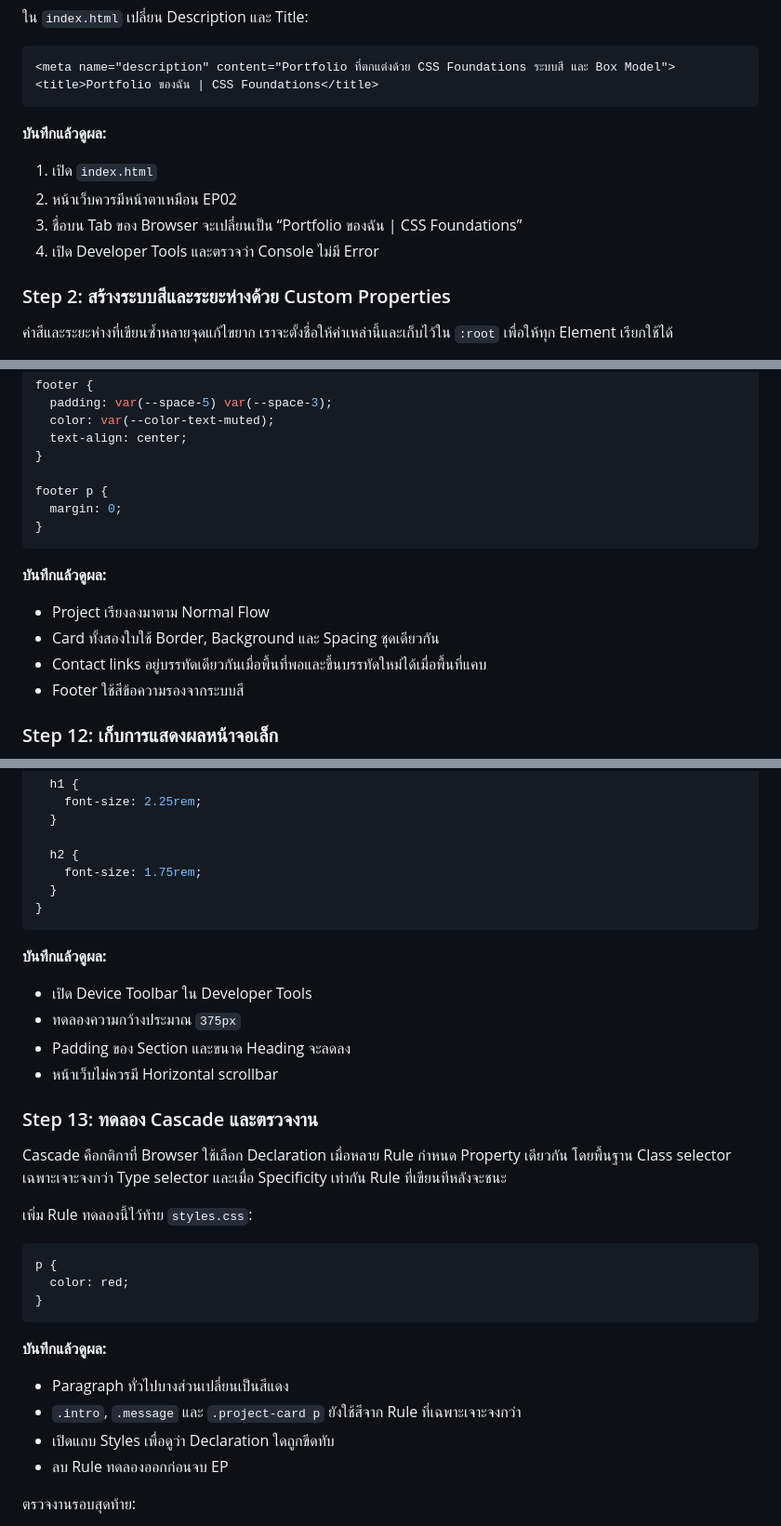
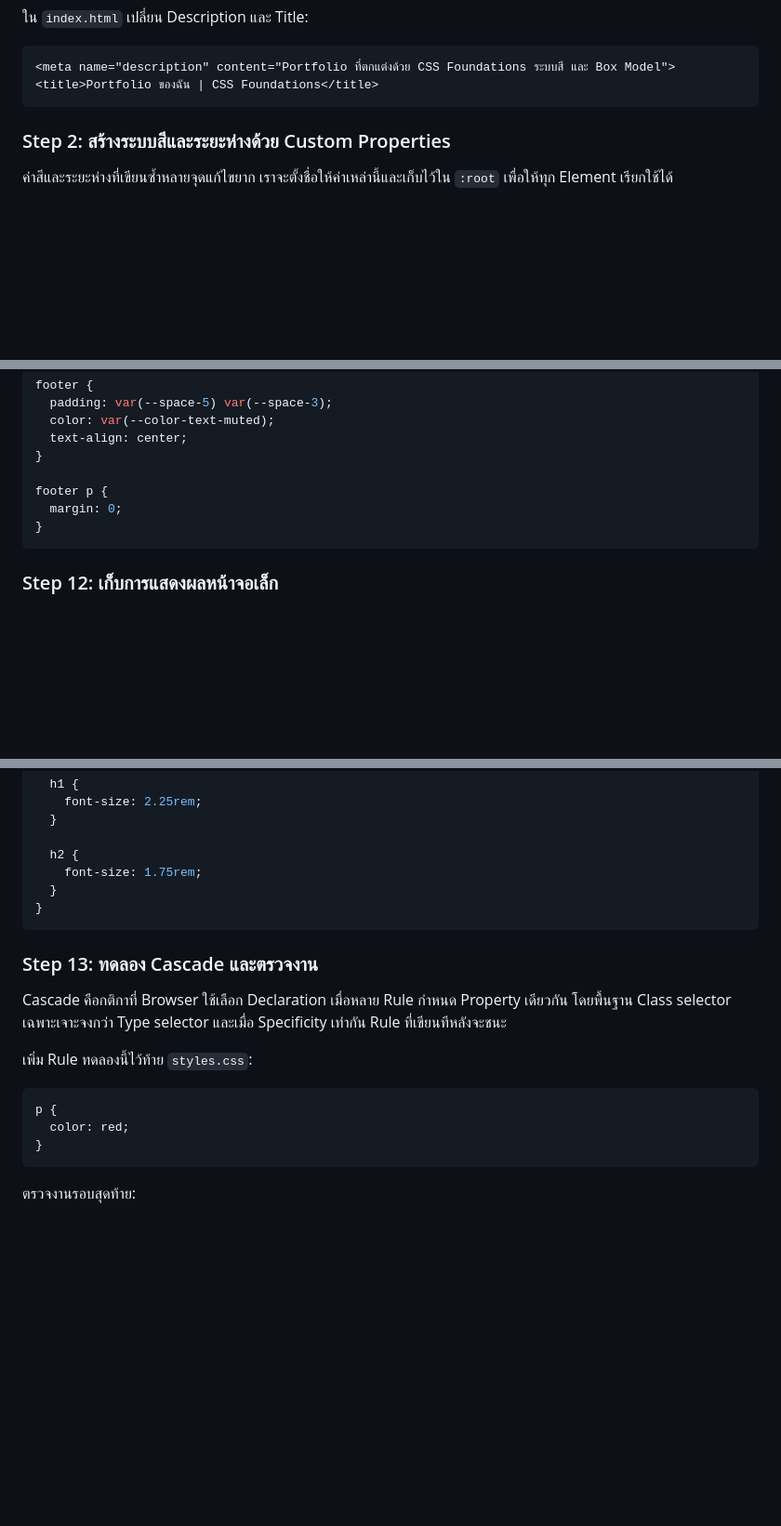
Before and after one commit to KOPE-SOLUTION/web-development-with-html-css-javascript, a Markdown page: episodes/ep03-css-foundations/README.md, 3 parts joined by grey strips. Shown at 93% size. GitHub-like rendering; blank space fills up the shorter version.

Commit message:
docs(ep03): streamline lesson flow and clarify layout expectations

````diff
--- a/episodes/ep03-css-foundations/README.md
+++ b/episodes/ep03-css-foundations/README.md
@@ -47,13 +47,6 @@ ep03-css-foundations/
 <meta name="description" content="Portfolio ที่ตกแต่งด้วย CSS Foundations ระบบสี และ Box Model">
 <title>Portfolio ของฉัน | CSS Foundations</title>
 ```
-
-**บันทึกแล้วดูผล:**
-
-1. เปิด `index.html`
-2. หน้าเว็บควรมีหน้าตาเหมือน EP02
-3. ชื่อบน Tab ของ Browser จะเปลี่ยนเป็น “Portfolio ของฉัน | CSS Foundations”
-4. เปิด Developer Tools และตรวจว่า Console ไม่มี Error
 
 ### Step 2: สร้างระบบสีและระยะห่างด้วย Custom Properties
 
@@ -454,13 +447,6 @@ footer p {
 }
 ```
 
-**บันทึกแล้วดูผล:**
-
-- Project เรียงลงมาตาม Normal Flow
-- Card ทั้งสองใบใช้ Border, Background และ Spacing ชุดเดียวกัน
-- Contact links อยู่บรรทัดเดียวกันเมื่อพื้นที่พอและขึ้นบรรทัดใหม่ได้เมื่อพื้นที่แคบ
-- Footer ใช้สีข้อความรองจากระบบสี
-
 ### Step 12: เก็บการแสดงผลหน้าจอเล็ก
 
 Responsive Design จะเรียนโดยละเอียดใน EP05 แต่เราจะเก็บกติกาสำหรับหน้าจอเล็กไว้ก่อน เพื่อไม่ให้ Heading และ Padding ใหญ่เกินพื้นที่
@@ -486,13 +472,6 @@ Responsive Design จะเรียนโดยละเอียดใน EP05
 }
 ```
 
-**บันทึกแล้วดูผล:**
-
-- เปิด Device Toolbar ใน Developer Tools
-- ทดลองความกว้างประมาณ `375px`
-- Padding ของ Section และขนาด Heading จะลดลง
-- หน้าเว็บไม่ควรมี Horizontal scrollbar
-
 ### Step 13: ทดลอง Cascade และตรวจงาน
 
 Cascade คือกติกาที่ Browser ใช้เลือก Declaration เมื่อหลาย Rule กำหนด Property เดียวกัน โดยพื้นฐาน Class selector เฉพาะเจาะจงกว่า Type selector และเมื่อ Specificity เท่ากัน Rule ที่เขียนทีหลังจะชนะ
@@ -504,13 +483,6 @@ p {
   color: red;
 }
 ```
-
-**บันทึกแล้วดูผล:**
-
-- Paragraph ทั่วไปบางส่วนเปลี่ยนเป็นสีแดง
-- `.intro`, `.message` และ `.project-card p` ยังใช้สีจาก Rule ที่เฉพาะเจาะจงกว่า
-- เปิดแถบ Styles เพื่อดูว่า Declaration ใดถูกขีดทับ
-- ลบ Rule ทดลองออกก่อนจบ EP
 
 ตรวจงานรอบสุดท้าย:
 
````
